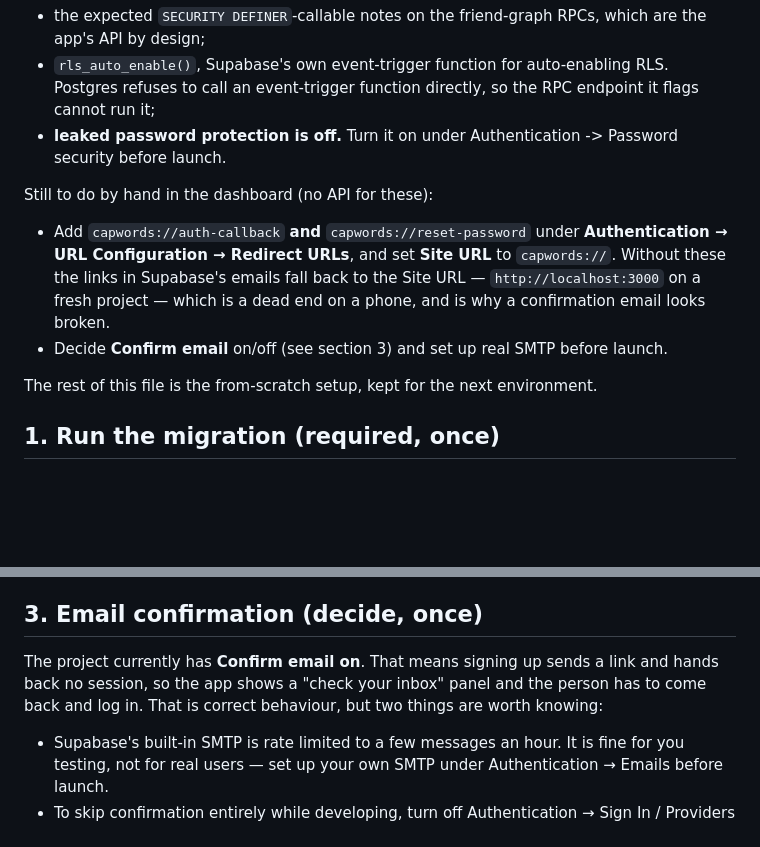
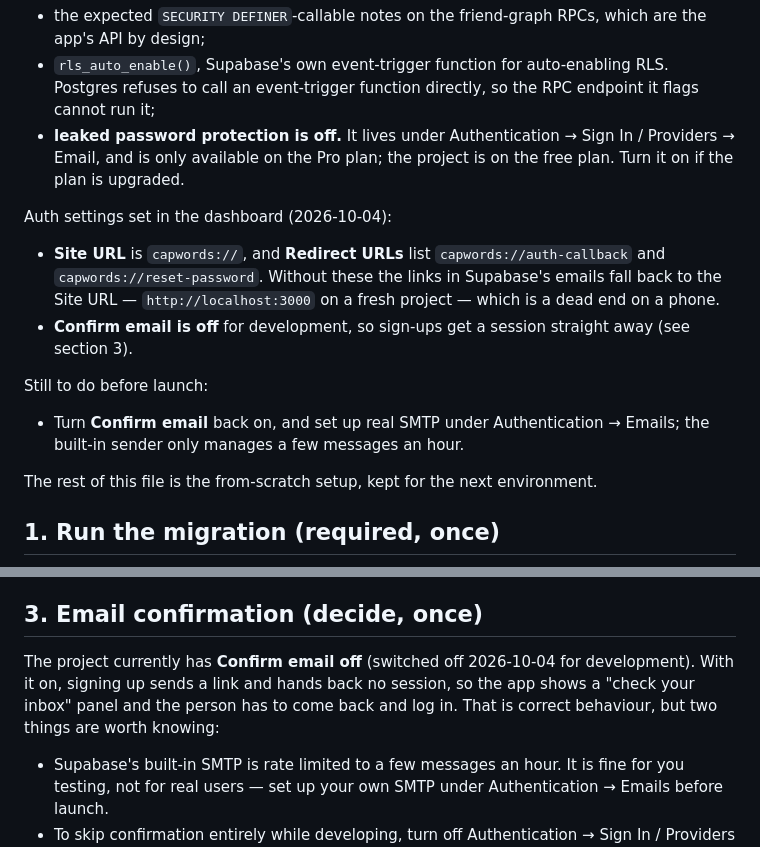
Before and after one commit to xdeng3-collab/capwords, a Markdown page: supabase/README.md, 2 parts joined by grey strips. GitHub-like rendering; blank space fills up the shorter version.

Commit message:
Record the auth settings now set in the Supabase dashboard
Site URL and both redirect URLs are in place, and Confirm email is off
for development. Leaked password protection turned out to need the Pro
plan, so it stays off; SMTP and re-enabling confirmation are what is
left before launch.

Co-Authored-By: Claude Opus 5.5 <noreply@anthropic.com>

```diff
--- a/supabase/README.md
+++ b/supabase/README.md
@@ -36,18 +36,23 @@ Security advisors are clean apart from:
 - `rls_auto_enable()`, Supabase's own event-trigger function for auto-enabling
   RLS. Postgres refuses to call an event-trigger function directly, so the RPC
   endpoint it flags cannot run it;
-- **leaked password protection is off.** Turn it on under Authentication ->
-  Password security before launch.
+- **leaked password protection is off.** It lives under Authentication →
+  Sign In / Providers → Email, and is only available on the Pro plan; the
+  project is on the free plan. Turn it on if the plan is upgraded.
 
-Still to do by hand in the dashboard (no API for these):
+Auth settings set in the dashboard (2026-10-04):
 
-- Add `capwords://auth-callback` **and** `capwords://reset-password` under
-  **Authentication → URL Configuration → Redirect URLs**, and set **Site URL**
-  to `capwords://`. Without these the links in Supabase's emails fall back to
-  the Site URL — `http://localhost:3000` on a fresh project — which is a dead
-  end on a phone, and is why a confirmation email looks broken.
-- Decide **Confirm email** on/off (see section 3) and set up real SMTP before
-  launch.
+- **Site URL** is `capwords://`, and **Redirect URLs** list
+  `capwords://auth-callback` and `capwords://reset-password`. Without these
+  the links in Supabase's emails fall back to the Site URL —
+  `http://localhost:3000` on a fresh project — which is a dead end on a phone.
+- **Confirm email is off** for development, so sign-ups get a session straight
+  away (see section 3).
+
+Still to do before launch:
+
+- Turn **Confirm email** back on, and set up real SMTP under Authentication →
+  Emails; the built-in sender only manages a few messages an hour.
 
 The rest of this file is the from-scratch setup, kept for the next environment.
 
@@ -138,10 +143,10 @@ rather than doing anything. Everything else works without it.
 
 ## 3. Email confirmation (decide, once)
 
-The project currently has **Confirm email on**. That means signing up sends a
-link and hands back no session, so the app shows a "check your inbox" panel
-and the person has to come back and log in. That is correct behaviour, but two
-things are worth knowing:
+The project currently has **Confirm email off** (switched off 2026-10-04 for
+development). With it on, signing up sends a link and hands back no session,
+so the app shows a "check your inbox" panel and the person has to come back
+and log in. That is correct behaviour, but two things are worth knowing:
 
 - Supabase's built-in SMTP is rate limited to a few messages an hour. It is
   fine for you testing, not for real users — set up your own SMTP under
```
